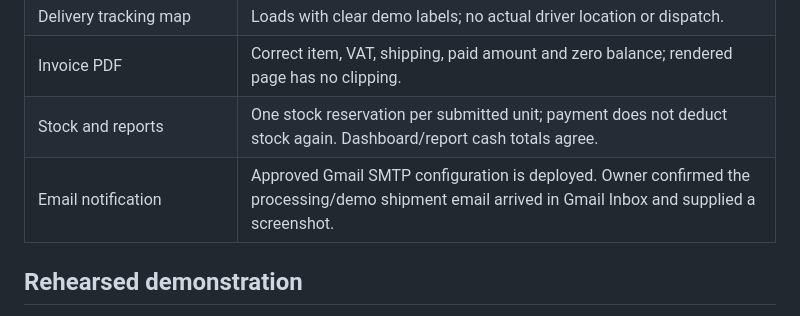
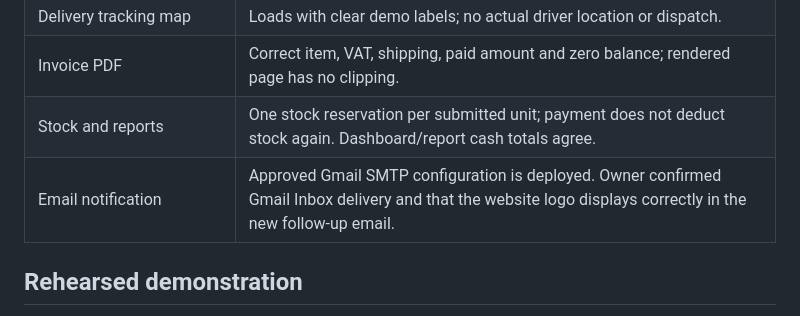
Before and after one commit to Naisah/ERP-JUBIS, a Markdown page: qa/PRESENTATION_CHECKLIST.md, the part around the change. GitHub-like rendering.

```diff
--- a/qa/PRESENTATION_CHECKLIST.md
+++ b/qa/PRESENTATION_CHECKLIST.md
@@ -14,7 +14,7 @@ Verified 12 October 2026 after application fixes and presentation configuration
 | Delivery tracking map | Loads with clear demo labels; no actual driver location or dispatch. |
 | Invoice PDF | Correct item, VAT, shipping, paid amount and zero balance; rendered page has no clipping. |
 | Stock and reports | One stock reservation per submitted unit; payment does not deduct stock again. Dashboard/report cash totals agree. |
-| Email notification | Approved Gmail SMTP configuration is deployed. Owner confirmed the processing/demo shipment email arrived in Gmail Inbox and supplied a screenshot. |
+| Email notification | Approved Gmail SMTP configuration is deployed. Owner confirmed Gmail Inbox delivery and that the website logo displays correctly in the new follow-up email. |
 
 ## Rehearsed demonstration
 
```
Also changed, not shown: qa/DEPLOYED_RETEST_REPORT.md (+2 -0 lines).
